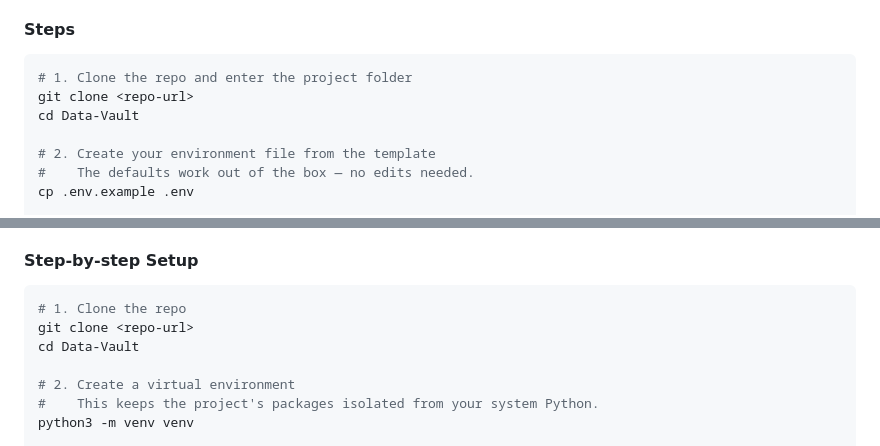
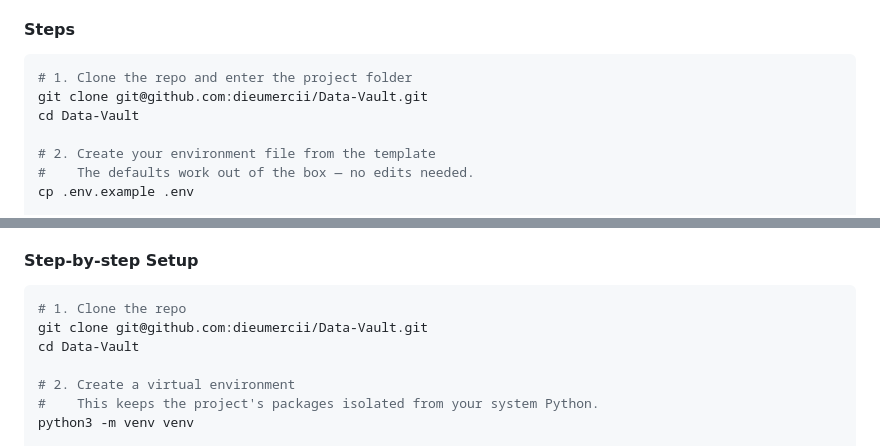
Before and after one commit to dieumerci/DataVault, a Markdown page: README.md, 2 parts joined by grey strips. Drawn GitHub-style.

Commit message:
Fix repository URL in README clone instructions
Updated clone command in README to use the correct repository URL.

````diff
--- a/README.md
+++ b/README.md
@@ -40,7 +40,7 @@ Docker handles PostgreSQL, migrations, and the web server automatically. You don
 
 ```bash
 # 1. Clone the repo and enter the project folder
-git clone <repo-url>
+git clone git@github.com:dieumercii/Data-Vault.git
 cd Data-Vault
 
 # 2. Create your environment file from the template
@@ -109,7 +109,7 @@ Run Django directly on your machine. This gives you faster reload cycles and eas
 
 ```bash
 # 1. Clone the repo
-git clone <repo-url>
+git clone git@github.com:dieumercii/Data-Vault.git
 cd Data-Vault
 
 # 2. Create a virtual environment
````
